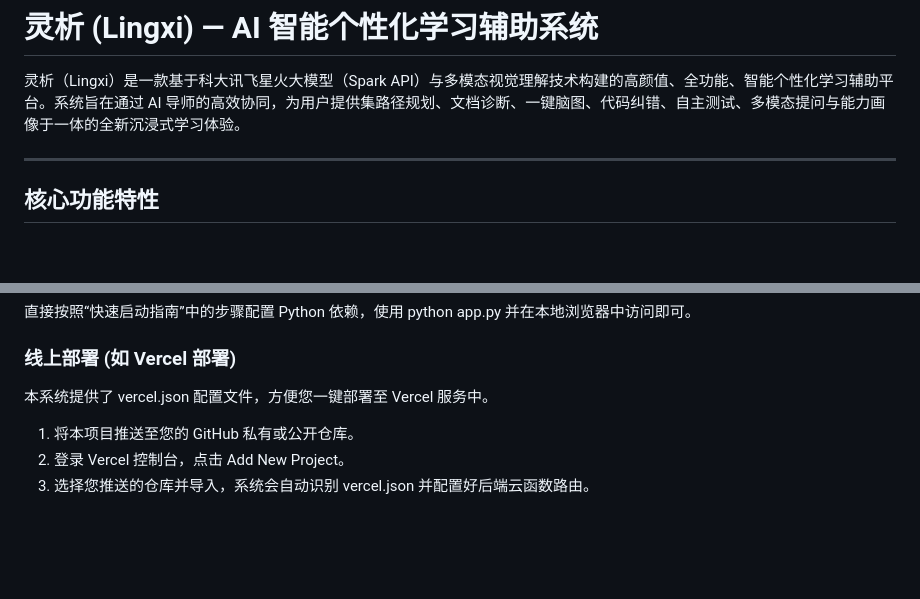
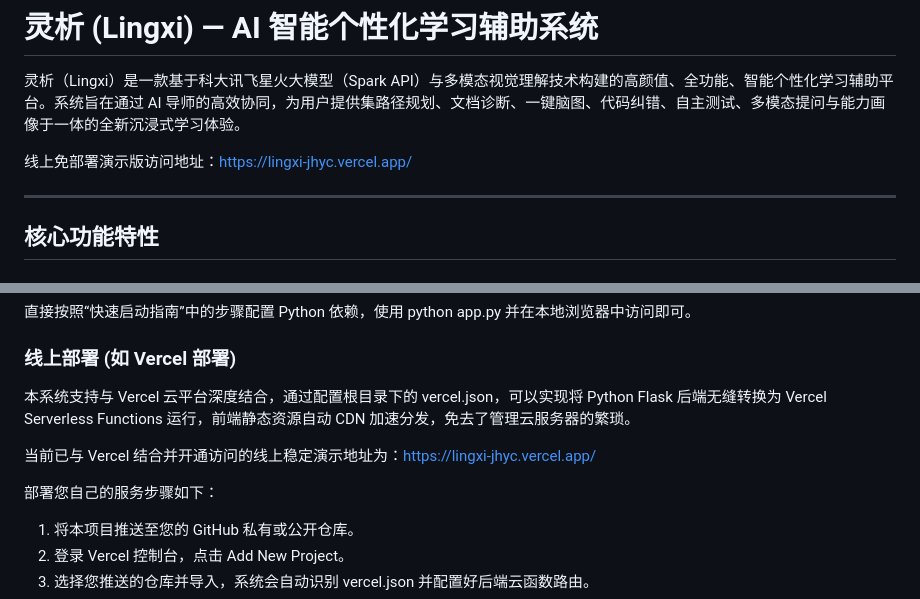
Before and after one commit to wmz0402/lingxi, a Markdown page: README.md, 2 parts joined by grey strips. Rendered like a GitHub page; blank space fills up the shorter version.

Commit message:
docs: specify vercel deployment url in readme

```diff
--- a/README.md
+++ b/README.md
@@ -1,6 +1,8 @@
 # 灵析 (Lingxi) — AI 智能个性化学习辅助系统
 
 灵析（Lingxi）是一款基于科大讯飞星火大模型（Spark API）与多模态视觉理解技术构建的高颜值、全功能、智能个性化学习辅助平台。系统旨在通过 AI 导师的高效协同，为用户提供集路径规划、文档诊断、一键脑图、代码纠错、自主测试、多模态提问与能力画像于一体的全新沉浸式学习体验。
+
+线上免部署演示版访问地址：https://lingxi-jhyc.vercel.app/
 
 ---
 
@@ -144,7 +146,11 @@ lingxi/
 直接按照“快速启动指南”中的步骤配置 Python 依赖，使用 python app.py 并在本地浏览器中访问即可。
 
 ### 线上部署 (如 Vercel 部署)
-本系统提供了 vercel.json 配置文件，方便您一键部署至 Vercel 服务中。
+本系统支持与 Vercel 云平台深度结合，通过配置根目录下的 vercel.json，可以实现将 Python Flask 后端无缝转换为 Vercel Serverless Functions 运行，前端静态资源自动 CDN 加速分发，免去了管理云服务器的繁琐。
+
+当前已与 Vercel 结合并开通访问的线上稳定演示地址为：https://lingxi-jhyc.vercel.app/
+
+部署您自己的服务步骤如下：
 1. 将本项目推送至您的 GitHub 私有或公开仓库。
 2. 登录 Vercel 控制台，点击 Add New Project。
 3. 选择您推送的仓库并导入，系统会自动识别 vercel.json 并配置好后端云函数路由。
```
